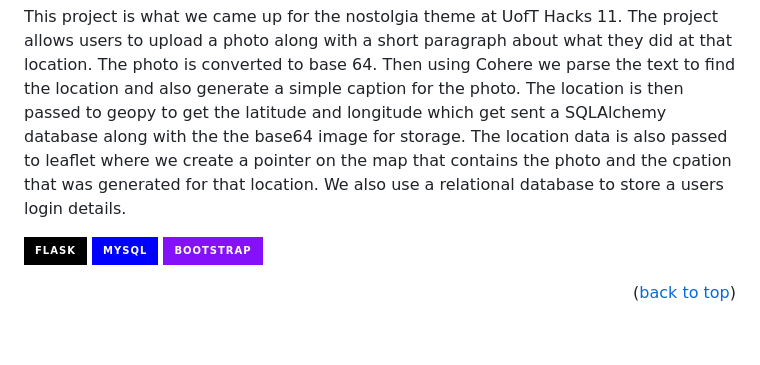
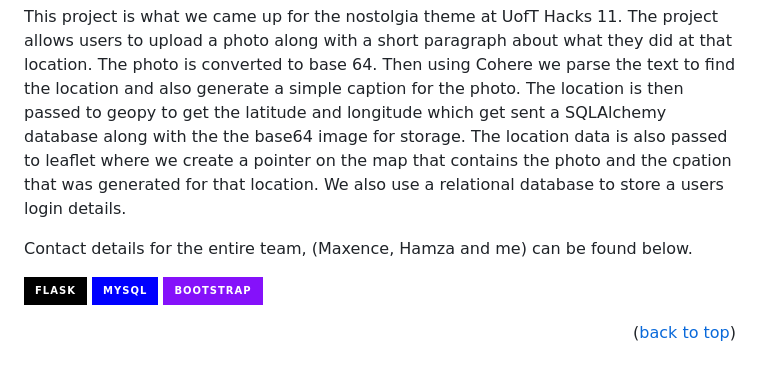
Before and after one commit to sdey02/UofT_Hacks_11_Project, a Markdown page: README.md, the part around the change. Rendered like a GitHub page; badges without logos; blank space fills up the shorter version.

```diff
--- a/README.md
+++ b/README.md
@@ -25,6 +25,8 @@
 ## About The Project
 
 This project is what we came up for the nostolgia theme at UofT Hacks 11. The project allows users to upload a photo along with a short paragraph about what they did at that location. The photo is converted to base 64. Then using Cohere we parse the text to find the location and also generate a simple caption for the photo. The location is then passed to geopy to get the latitude and longitude which get sent a SQLAlchemy database along with the the base64 image for storage. The location data is also passed to leaflet where we create a pointer on the map that contains the photo and the cpation that was generated for that location. We also use a relational database to store a users login details.
+
+Contact details for the entire team, (Maxence, Hamza and me) can be found below.
 
 ![Flask](https://img.shields.io/badge/flask-%23000.svg?style=for-the-badge&logo=flask&logoColor=white)
 ![MySQL](https://img.shields.io/badge/mysql-%2300f.svg?style=for-the-badge&logo=mysql&logoColor=white)
```
